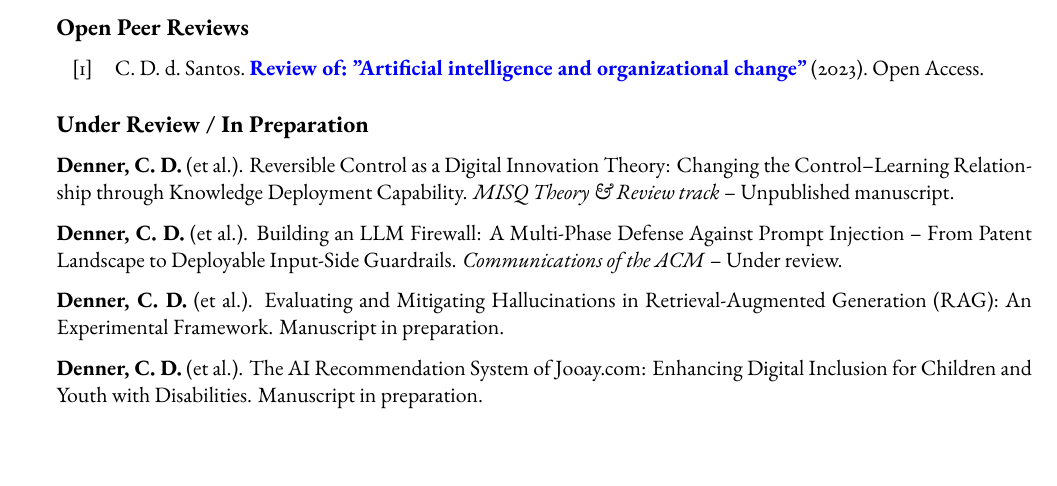
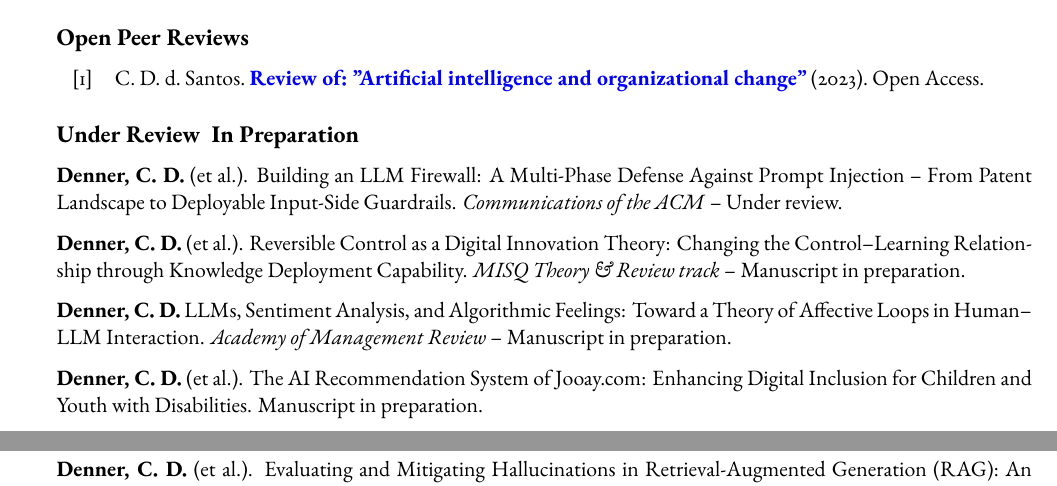
Before and after one commit to carlosdenner/academic-cv, a LaTeX CV (data/latex/CarlosDenner_CV_resume.tex): part of page 9 of 11 before the commit and two parts of pages 9 and 10 of 11 after it, the two joined at a grey line, cut so that both start at the same text. Compiled offline with XeLaTeX.

Commit message:
feat: Update research interests and manuscript details in CV

```diff
--- a/data/latex/CarlosDenner_CV_resume.tex
+++ b/data/latex/CarlosDenner_CV_resume.tex
@@ -321,15 +321,17 @@
 \printbibliography[heading=none, type=article, keyword=review]
 \end{refsection}
 
-\subsection*{Under Review / In Preparation}
-
-\textbf{Denner, C. D.} (et al.). Reversible Control as a Digital Innovation Theory: Changing the Control--Learning Relationship through Knowledge Deployment Capability. \textit{MISQ Theory \& Review track} -- Unpublished manuscript.
+\subsection*{Under Review & In Preparation}
 
 \textbf{Denner, C. D.} (et al.). Building an LLM Firewall: A Multi-Phase Defense Against Prompt Injection -- From Patent Landscape to Deployable Input-Side Guardrails. \textit{Communications of the ACM} -- Under review.
 
-\textbf{Denner, C. D.} (et al.). Evaluating and Mitigating Hallucinations in Retrieval-Augmented Generation (RAG): An Experimental Framework. Manuscript in preparation.
+\textbf{Denner, C. D.} (et al.). Reversible Control as a Digital Innovation Theory: Changing the Control--Learning Relationship through Knowledge Deployment Capability. \textit{MISQ Theory \& Review track} -- Manuscript in preparation.
+
+\textbf{Denner, C. D.} LLMs, Sentiment Analysis, and Algorithmic Feelings: Toward a Theory of Affective Loops in Human--LLM Interaction. \textit{Academy of Management Review} -- Manuscript in preparation.
 
 \textbf{Denner, C. D.} (et al.). The AI Recommendation System of Jooay.com: Enhancing Digital Inclusion for Children and Youth with Disabilities. Manuscript in preparation.
+
+\textbf{Denner, C. D.} (et al.). Evaluating and Mitigating Hallucinations in Retrieval-Augmented Generation (RAG): An Experimental Framework. Manuscript in preparation.
 
 \end{rSection}
 
```
Also changed, not shown: data/latex/CarlosDenner_CV_resume.pdf, data/latex/CarlosDenner_CV_resume.tex (5 more changed lines).
